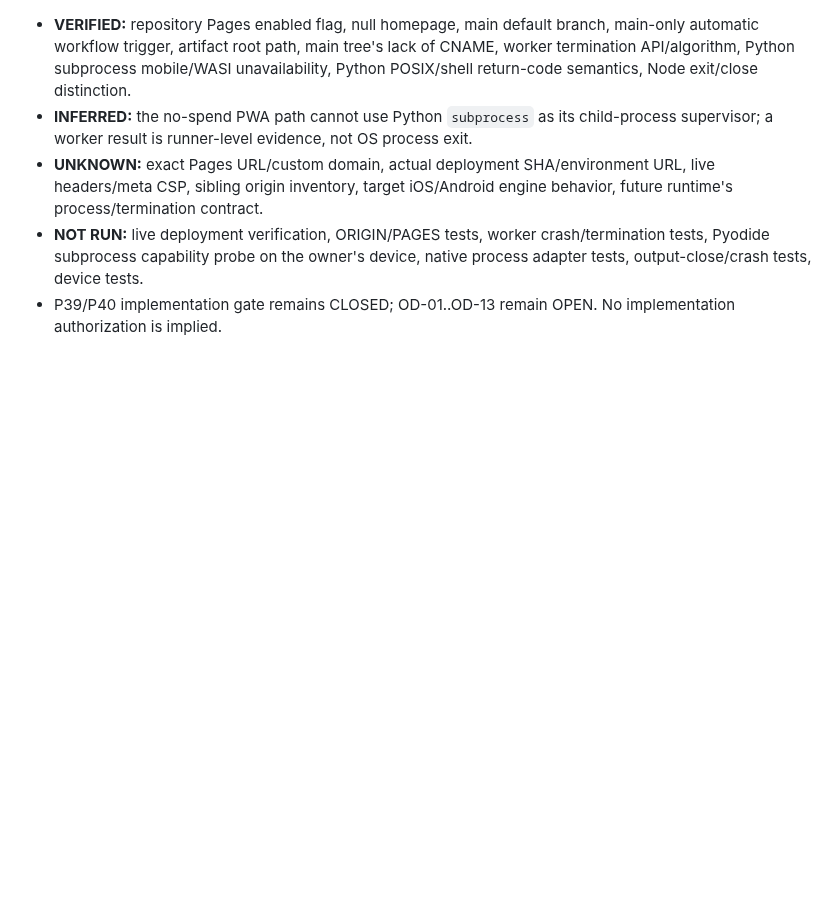
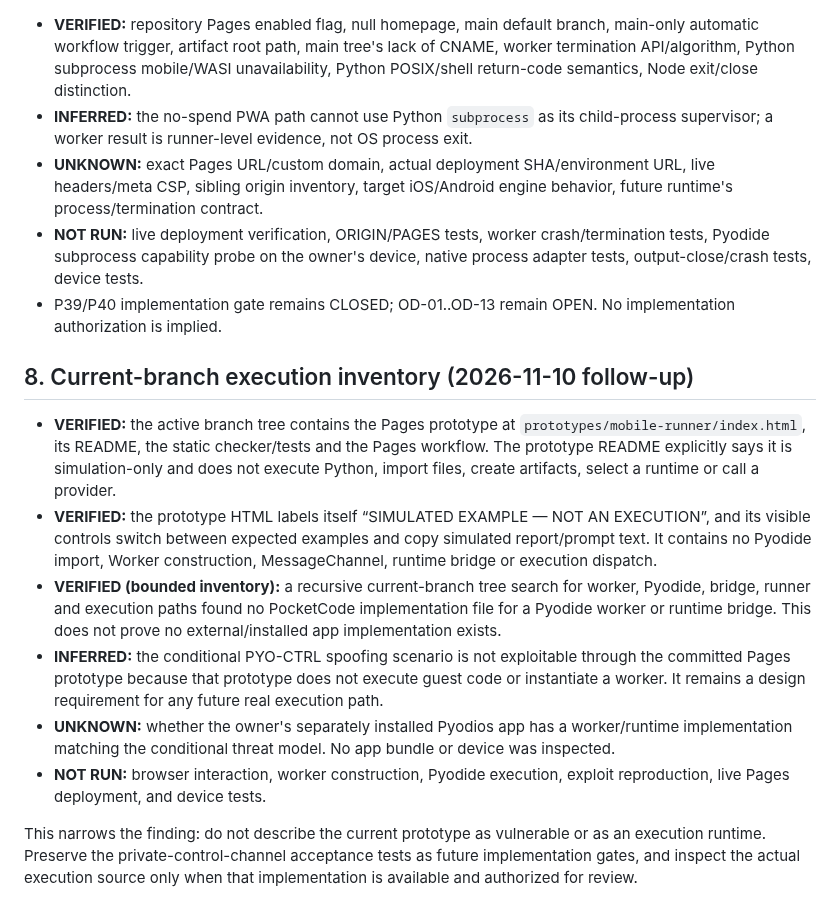
Before and after one commit to marcelosofficial-ctrl/PocketCode-, a Markdown page: AI_COLLAB/PAGES_AND_EXIT_PROVENANCE_VERIFICATION_20261110.md, the part around the change. Drawn GitHub-style; blank space fills up the shorter version.

Commit message:
docs(research): bound Pyodide risk to future runtime

```diff
--- a/AI_COLLAB/PAGES_AND_EXIT_PROVENANCE_VERIFICATION_20261110.md
+++ b/AI_COLLAB/PAGES_AND_EXIT_PROVENANCE_VERIFICATION_20261110.md
@@ -139,3 +139,15 @@ No code copied, dependencies added or stack selected. No source/tests, deploymen
 - **UNKNOWN:** exact Pages URL/custom domain, actual deployment SHA/environment URL, live headers/meta CSP, sibling origin inventory, target iOS/Android engine behavior, future runtime's process/termination contract.
 - **NOT RUN:** live deployment verification, ORIGIN/PAGES tests, worker crash/termination tests, Pyodide subprocess capability probe on the owner's device, native process adapter tests, output-close/crash tests, device tests.
 - P39/P40 implementation gate remains CLOSED; OD-01..OD-13 remain OPEN. No implementation authorization is implied.
+
+
+## 8. Current-branch execution inventory (2026-11-10 follow-up)
+
+- **VERIFIED:** the active branch tree contains the Pages prototype at `prototypes/mobile-runner/index.html`, its README, the static checker/tests and the Pages workflow. The prototype README explicitly says it is simulation-only and does not execute Python, import files, create artifacts, select a runtime or call a provider.
+- **VERIFIED:** the prototype HTML labels itself “SIMULATED EXAMPLE — NOT AN EXECUTION”, and its visible controls switch between expected examples and copy simulated report/prompt text. It contains no Pyodide import, Worker construction, MessageChannel, runtime bridge or execution dispatch.
+- **VERIFIED (bounded inventory):** a recursive current-branch tree search for worker, Pyodide, bridge, runner and execution paths found no PocketCode implementation file for a Pyodide worker or runtime bridge. This does not prove no external/installed app implementation exists.
+- **INFERRED:** the conditional PYO-CTRL spoofing scenario is not exploitable through the committed Pages prototype because that prototype does not execute guest code or instantiate a worker. It remains a design requirement for any future real execution path.
+- **UNKNOWN:** whether the owner's separately installed Pyodios app has a worker/runtime implementation matching the conditional threat model. No app bundle or device was inspected.
+- **NOT RUN:** browser interaction, worker construction, Pyodide execution, exploit reproduction, live Pages deployment, and device tests.
+
+This narrows the finding: do not describe the current prototype as vulnerable or as an execution runtime. Preserve the private-control-channel acceptance tests as future implementation gates, and inspect the actual execution source only when that implementation is available and authorized for review.
```
